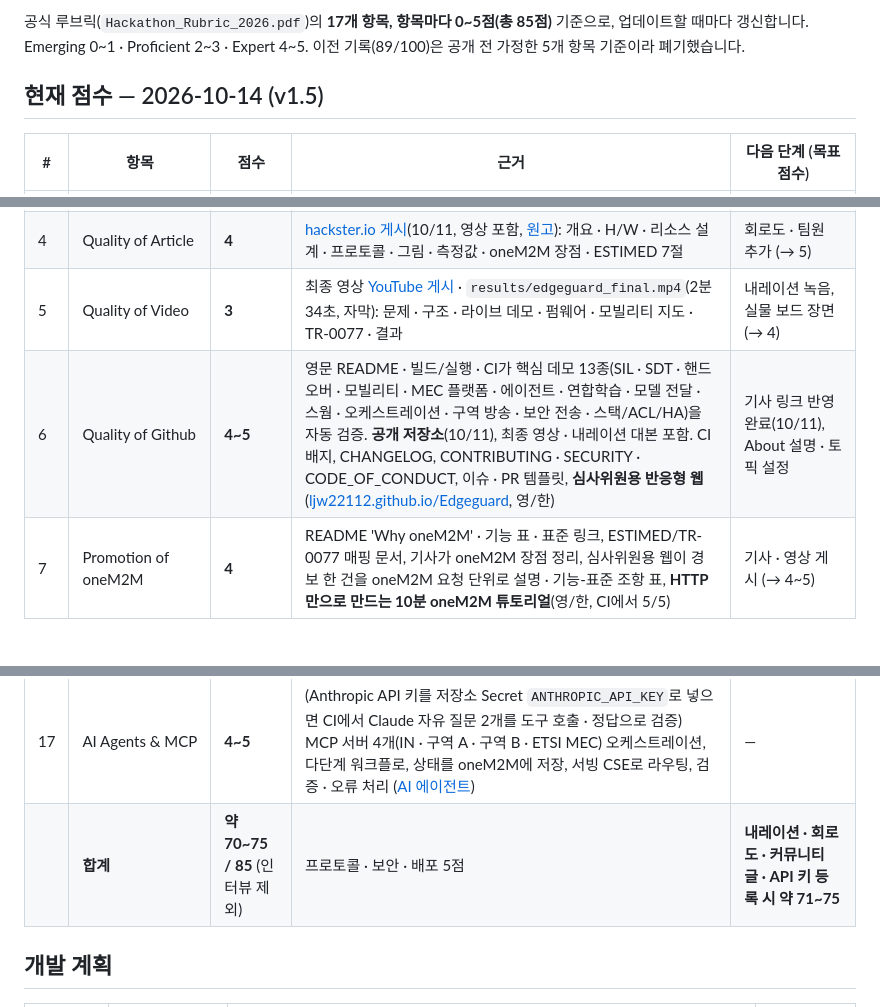
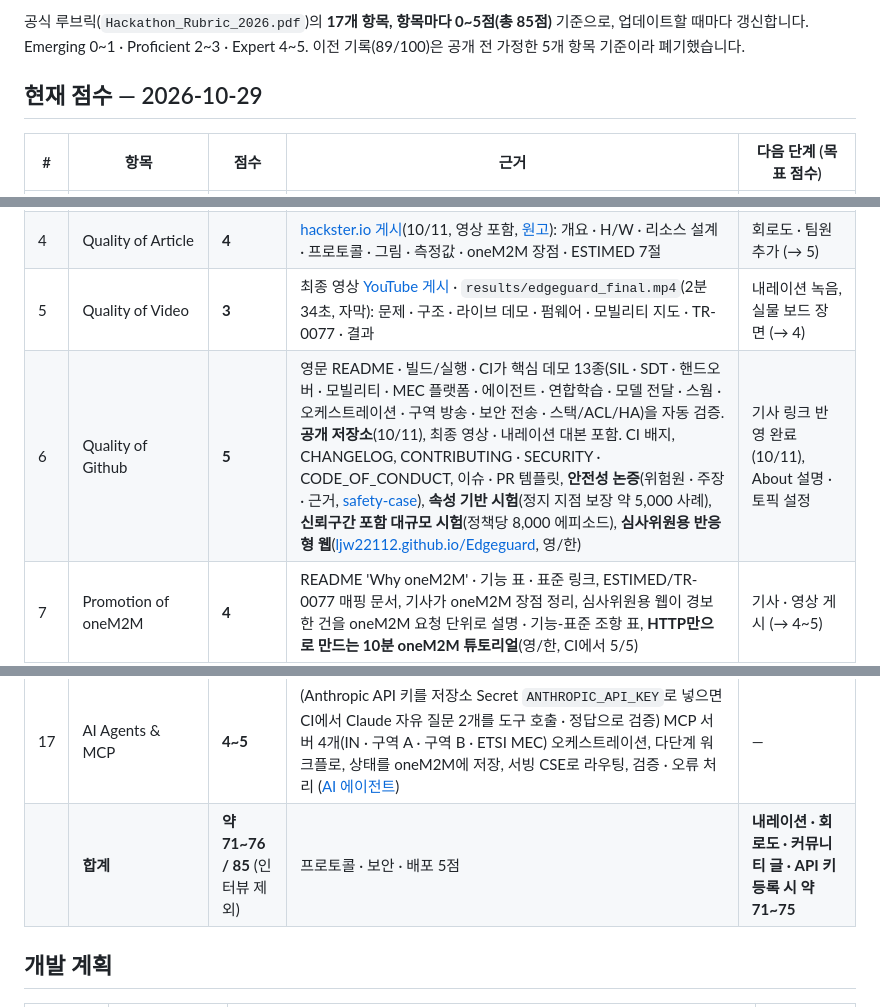
Before and after one commit to ljw22112/Edgeguard, a Markdown page: docs/SCORECARD.md, 3 parts joined by grey strips. GitHub-like rendering; blank space fills up the shorter version.

```diff
--- a/docs/SCORECARD.md
+++ b/docs/SCORECARD.md
@@ -5,7 +5,7 @@
 공식 루브릭(`Hackathon_Rubric_2026.pdf`)의 **17개 항목, 항목마다 0~5점(총 85점)** 기준으로, 업데이트할 때마다 갱신합니다.
 Emerging 0~1 · Proficient 2~3 · Expert 4~5. 이전 기록(89/100)은 공개 전 가정한 5개 항목 기준이라 폐기했습니다.
 
-## 현재 점수 — 2026-10-14 (v1.5)
+## 현재 점수 — 2026-10-29
 
 | # | 항목 | 점수 | 근거 | 다음 단계 (목표 점수) |
 |---|---|---|---|---|
@@ -14,7 +14,7 @@ Emerging 0~1 · Proficient 2~3 · Expert 4~5. 이전 기록(89/100)은 공개
 | 3 | Innovative scenarios | **5** | 여러 단말 → CSE → 여러 앱(MEC 앱 · AI 에이전트 · 연합학습 · 오케스트레이터 · 대시보드). 앱 로직 대신 oneM2M 기능(그룹 팬아웃 · 구독 · 탐색 · 시맨틱 · announcement)으로 경보 배포 · 등록 · 이동 · 스웜 조정 | — |
 | 4 | Quality of Article | **4** | [hackster.io 게시](https://www.hackster.io/ahind012/edgeguard-stop-forklift-accidents-before-they-happen-e07309)(10/11, 영상 포함, [원고](hackster-article.md)): 개요 · H/W · 리소스 설계 · 프로토콜 · 그림 · 측정값 · oneM2M 장점 · ESTIMED 7절 | 회로도 · 팀원 추가 (→ 5) |
 | 5 | Quality of Video | **3** | 최종 영상 [YouTube 게시](https://youtu.be/P2JI5ZG6PIg) · `results/edgeguard_final.mp4`(2분 34초, 자막): 문제 · 구조 · 라이브 데모 · 펌웨어 · 모빌리티 지도 · TR-0077 · 결과 | 내레이션 녹음, 실물 보드 장면 (→ 4) |
-| 6 | Quality of Github | **4~5** | 영문 README · 빌드/실행 · CI가 핵심 데모 13종(SIL · SDT · 핸드오버 · 모빌리티 · MEC 플랫폼 · 에이전트 · 연합학습 · 모델 전달 · 스웜 · 오케스트레이션 · 구역 방송 · 보안 전송 · 스택/ACL/HA)을 자동 검증. **공개 저장소**(10/11), 최종 영상 · 내레이션 대본 포함. CI 배지, CHANGELOG, CONTRIBUTING · SECURITY · CODE_OF_CONDUCT, 이슈 · PR 템플릿, **심사위원용 반응형 웹**([ljw22112.github.io/Edgeguard](https://ljw22112.github.io/Edgeguard/), 영/한) | 기사 링크 반영 완료(10/11), About 설명 · 토픽 설정 |
+| 6 | Quality of Github | **5** | 영문 README · 빌드/실행 · CI가 핵심 데모 13종(SIL · SDT · 핸드오버 · 모빌리티 · MEC 플랫폼 · 에이전트 · 연합학습 · 모델 전달 · 스웜 · 오케스트레이션 · 구역 방송 · 보안 전송 · 스택/ACL/HA)을 자동 검증. **공개 저장소**(10/11), 최종 영상 · 내레이션 대본 포함. CI 배지, CHANGELOG, CONTRIBUTING · SECURITY · CODE_OF_CONDUCT, 이슈 · PR 템플릿, **안전성 논증**(위험원 · 주장 · 근거, [safety-case](ko/safety-case.md)), **속성 기반 시험**(정지 지점 보장 약 5,000 사례), **신뢰구간 포함 대규모 시험**(정책당 8,000 에피소드), **심사위원용 반응형 웹**([ljw22112.github.io/Edgeguard](https://ljw22112.github.io/Edgeguard/), 영/한) | 기사 링크 반영 완료(10/11), About 설명 · 토픽 설정 |
 | 7 | Promotion of oneM2M | **4** | README 'Why oneM2M' · 기능 표 · 표준 링크, ESTIMED/TR-0077 매핑 문서, 기사가 oneM2M 장점 정리, 심사위원용 웹이 경보 한 건을 oneM2M 요청 단위로 설명 · 기능-표준 조항 표, **HTTP만으로 만드는 10분 oneM2M 튜토리얼**(영/한, CI에서 5/5) | 기사 · 영상 게시 (→ 4~5) |
 | 8 | Judge points | **2** | ACME CSE에 버그 2건 공개 보고(10/11): [#199](https://github.com/ankraft/ACME-oneM2M-CSE/issues/199) Content-Type, [#200](https://github.com/ankraft/ACME-oneM2M-CSE/issues/200) MQTT 송신 요청 오류 → **메인테이너가 2026.05.3에서 둘 다 수정(10/12)**, CI를 해당 릴리스로 올리고 #200 수정 덕분에 태그 경보를 MQTT로 받는 기능 추가 | 감사 댓글, sqi=false 시맨틱 탐색 거부 보고, oneM2M 커뮤니티에 소개 글 (→ 2~3) |
 | 9 | Interview points | (본선) | 예상 질문 · 답변 16개 ([interview-qa.md](interview-qa.md)): 리소스 트리, oneM2M 장점, 핸드오버, TR-0077 매핑, 보안, 시뮬레이션과 실제의 구분 | 리허설 |
@@ -26,7 +26,7 @@ Emerging 0~1 · Proficient 2~3 · Expert 4~5. 이전 기록(89/100)은 공개
 | 15 | Geolocation Services | **4~5** | MEC 013 구역 이벤트(ENTERING/LEAVING) 구독 → oneM2M → 핸드오버 트리거, 위치 트윈(egs:ueLoc), 구역 그룹 지오펜싱, **영역(원형 지오펜스) · 거리(작업자-지게차 5 m) 구독**을 oneM2M 앱이 IPE로 요청, 실제 위치 대비 검증 ([MEC 플랫폼](ko/mec-platform.md)) | 실제 ETSI Sandbox에서 구독 경로 실행 (→ 5) |
 | 16 | MEC Services | **5** | **양방향** MEC–oneM2M(oneM2M 앱이 IPE로 MEC 요청), RNIS 단말별 신호 세기를 SDT(egs:rdLnk)로, 에이전트가 MEC MCP 서버로 소비. **MEC 011 Mp1**(READY, oneM2M 위치를 담은 서비스 등록 · 탐색 · 가용성 알림), **MEC 021 AMS**(이동 트리거 → 컨텍스트 전송 → oneM2M 트윈 핸드오버 → 완료) | Sandbox에서 RNIS 구독 실행 (→ 5) |
 | 17 | AI Agents & MCP | **4~5** | (Anthropic API 키를 저장소 Secret `ANTHROPIC_API_KEY`로 넣으면 CI에서 Claude 자유 질문 2개를 도구 호출 · 정답으로 검증)  MCP 서버 4개(IN · 구역 A · 구역 B · ETSI MEC) 오케스트레이션, 다단계 워크플로, 상태를 oneM2M에 저장, 서빙 CSE로 라우팅, 검증 · 오류 처리 ([AI 에이전트](ko/ai-agent.md)) | — |
-| | **합계** | **약 70~75 / 85** (인터뷰 제외) | 프로토콜 · 보안 · 배포 5점 | **내레이션 · 회로도 · 커뮤니티 글 · API 키 등록 시 약 71~75** |
+| | **합계** | **약 71~76 / 85** (인터뷰 제외) | 프로토콜 · 보안 · 배포 5점 | **내레이션 · 회로도 · 커뮤니티 글 · API 키 등록 시 약 71~75** |
 
 ## 개발 계획
 
```
Also changed, not shown: other parts of docs/SCORECARD.md (+1 -0 lines), CHANGELOG.md (+10 -1 lines).
